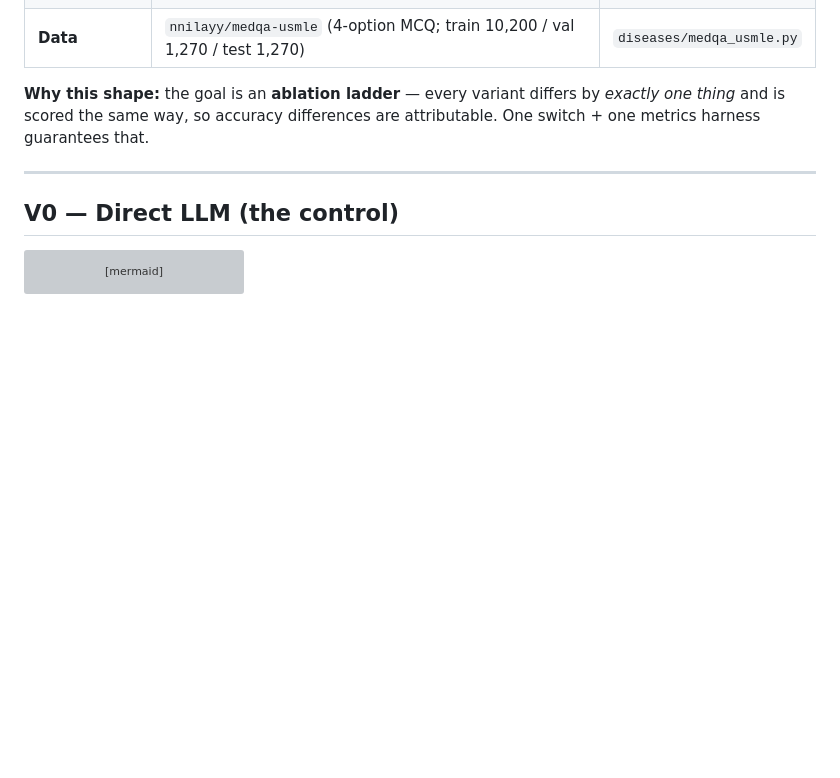
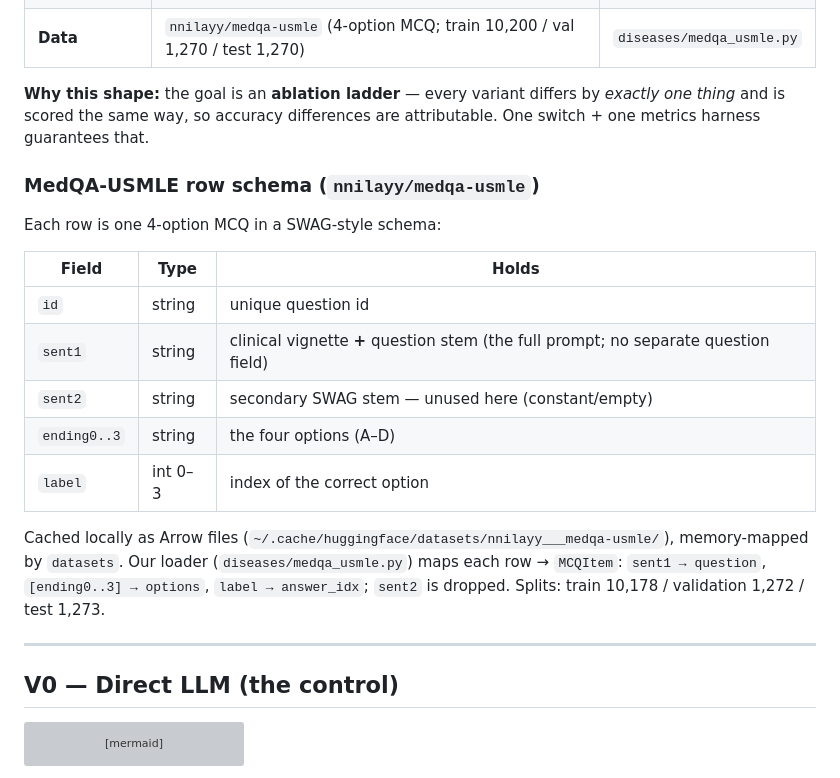
Before and after one commit to tigonguyen/langgraph-agent-hospital, a Markdown page: docs/ARCHITECTURE.md, the part around the change. Drawn GitHub-style; blank space fills up the shorter version; grey boxes are pictures that could not be loaded.

Commit message:
docs: document MedQA-USMLE row schema

```diff
--- a/docs/ARCHITECTURE.md
+++ b/docs/ARCHITECTURE.md
@@ -41,6 +41,23 @@ one-line change and every variant is evaluated identically.
 **Why this shape:** the goal is an **ablation ladder** — every variant differs by *exactly one thing*
 and is scored the same way, so accuracy differences are attributable. One switch + one metrics harness
 guarantees that.
+
+### MedQA-USMLE row schema (`nnilayy/medqa-usmle`)
+
+Each row is one 4-option MCQ in a SWAG-style schema:
+
+| Field | Type | Holds |
+|---|---|---|
+| `id` | string | unique question id |
+| `sent1` | string | clinical vignette **+** question stem (the full prompt; no separate question field) |
+| `sent2` | string | secondary SWAG stem — unused here (constant/empty) |
+| `ending0..3` | string | the four options (A–D) |
+| `label` | int 0–3 | index of the correct option |
+
+Cached locally as Arrow files (`~/.cache/huggingface/datasets/nnilayy___medqa-usmle/`), memory-mapped by
+`datasets`. Our loader (`diseases/medqa_usmle.py`) maps each row → `MCQItem`:
+`sent1 → question`, `[ending0..3] → options`, `label → answer_idx`; `sent2` is dropped. Splits:
+train 10,178 / validation 1,272 / test 1,273.
 
 ---
 
```
